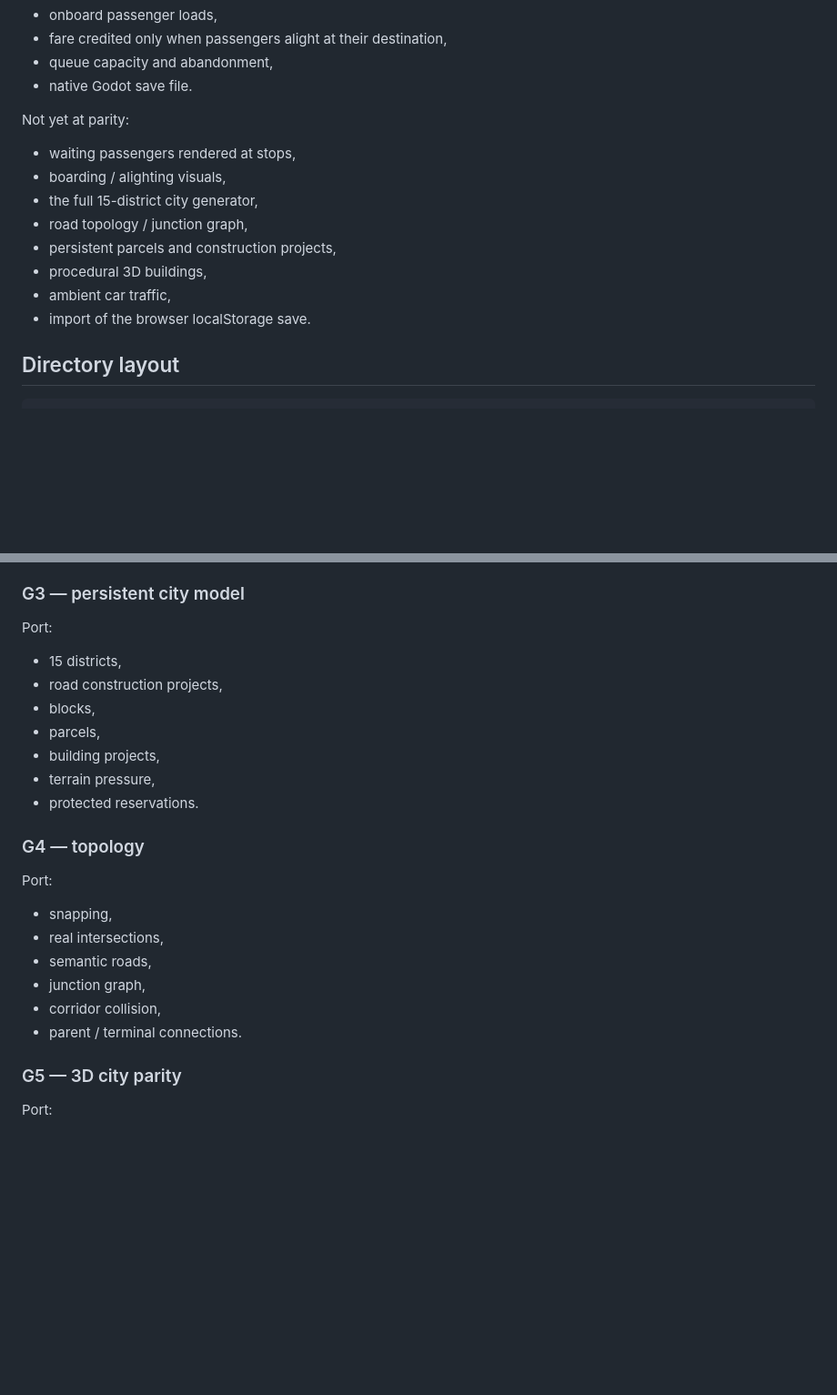
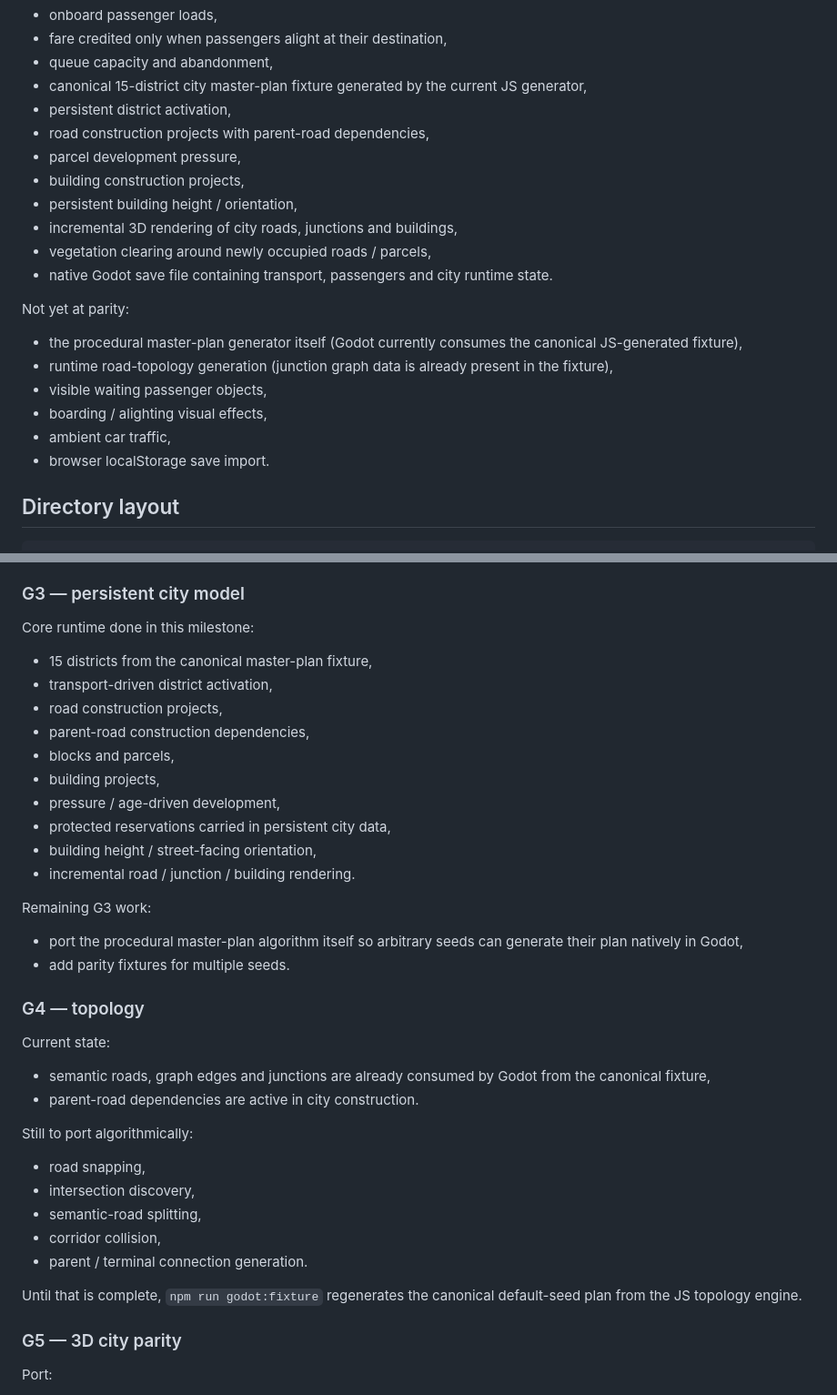
Before and after one commit to DawidCiesla/I_like_networks, a Markdown page: docs/godot-port.md, 2 parts joined by grey strips. Shown at 91% size. Rendered like a GitHub page; blank space fills up the shorter version.

Commit message:
docs: record passenger and persistent city runtime parity in Godot

```diff
--- a/docs/godot-port.md
+++ b/docs/godot-port.md
@@ -26,18 +26,24 @@ Current Godot milestone:
 - onboard passenger loads,
 - fare credited only when passengers alight at their destination,
 - queue capacity and abandonment,
-- native Godot save file.
+- canonical 15-district city master-plan fixture generated by the current JS generator,
+- persistent district activation,
+- road construction projects with parent-road dependencies,
+- parcel development pressure,
+- building construction projects,
+- persistent building height / orientation,
+- incremental 3D rendering of city roads, junctions and buildings,
+- vegetation clearing around newly occupied roads / parcels,
+- native Godot save file containing transport, passengers and city runtime state.
 
 Not yet at parity:
 
-- waiting passengers rendered at stops,
-- boarding / alighting visuals,
-- the full 15-district city generator,
-- road topology / junction graph,
-- persistent parcels and construction projects,
-- procedural 3D buildings,
+- the procedural master-plan generator itself (Godot currently consumes the canonical JS-generated fixture),
+- runtime road-topology generation (junction graph data is already present in the fixture),
+- visible waiting passenger objects,
+- boarding / alighting visual effects,
 - ambient car traffic,
-- import of the browser localStorage save.
+- browser localStorage save import.
 
 ## Directory layout
 
@@ -215,26 +221,40 @@ Still required for full G2 parity:
 
 ### G3 — persistent city model
 
-Port:
+Core runtime done in this milestone:
 
-- 15 districts,
+- 15 districts from the canonical master-plan fixture,
+- transport-driven district activation,
 - road construction projects,
-- blocks,
-- parcels,
+- parent-road construction dependencies,
+- blocks and parcels,
 - building projects,
-- terrain pressure,
-- protected reservations.
+- pressure / age-driven development,
+- protected reservations carried in persistent city data,
+- building height / street-facing orientation,
+- incremental road / junction / building rendering.
+
+Remaining G3 work:
+
+- port the procedural master-plan algorithm itself so arbitrary seeds can generate their plan natively in Godot,
+- add parity fixtures for multiple seeds.
 
 ### G4 — topology
 
-Port:
+Current state:
 
-- snapping,
-- real intersections,
-- semantic roads,
-- junction graph,
+- semantic roads, graph edges and junctions are already consumed by Godot from the canonical fixture,
+- parent-road dependencies are active in city construction.
+
+Still to port algorithmically:
+
+- road snapping,
+- intersection discovery,
+- semantic-road splitting,
 - corridor collision,
-- parent / terminal connections.
+- parent / terminal connection generation.
+
+Until that is complete, `npm run godot:fixture` regenerates the canonical default-seed plan from the JS topology engine.
 
 ### G5 — 3D city parity
 
```
Also changed, not shown: other parts of docs/godot-port.md (+31 -0 lines).
